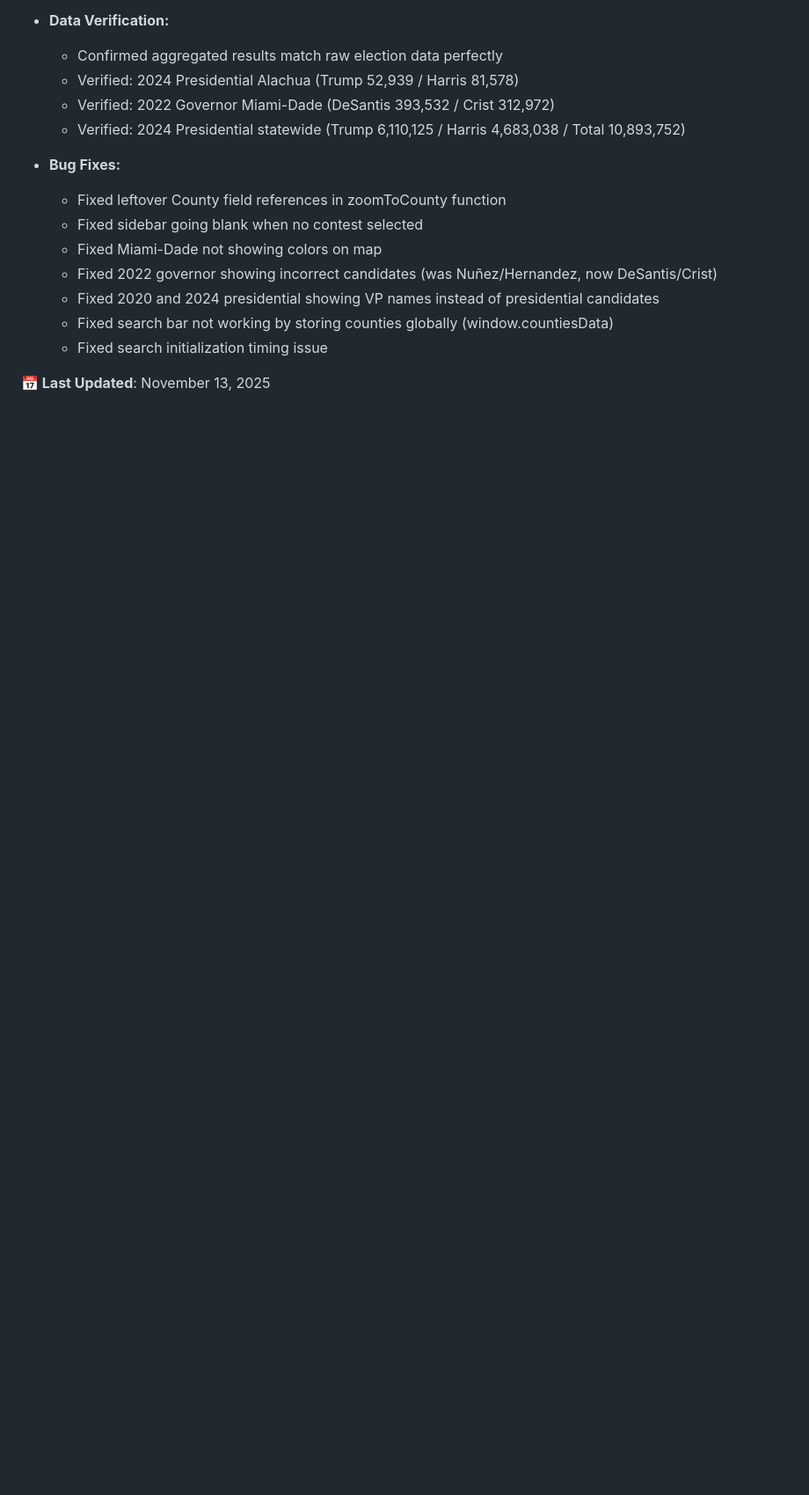
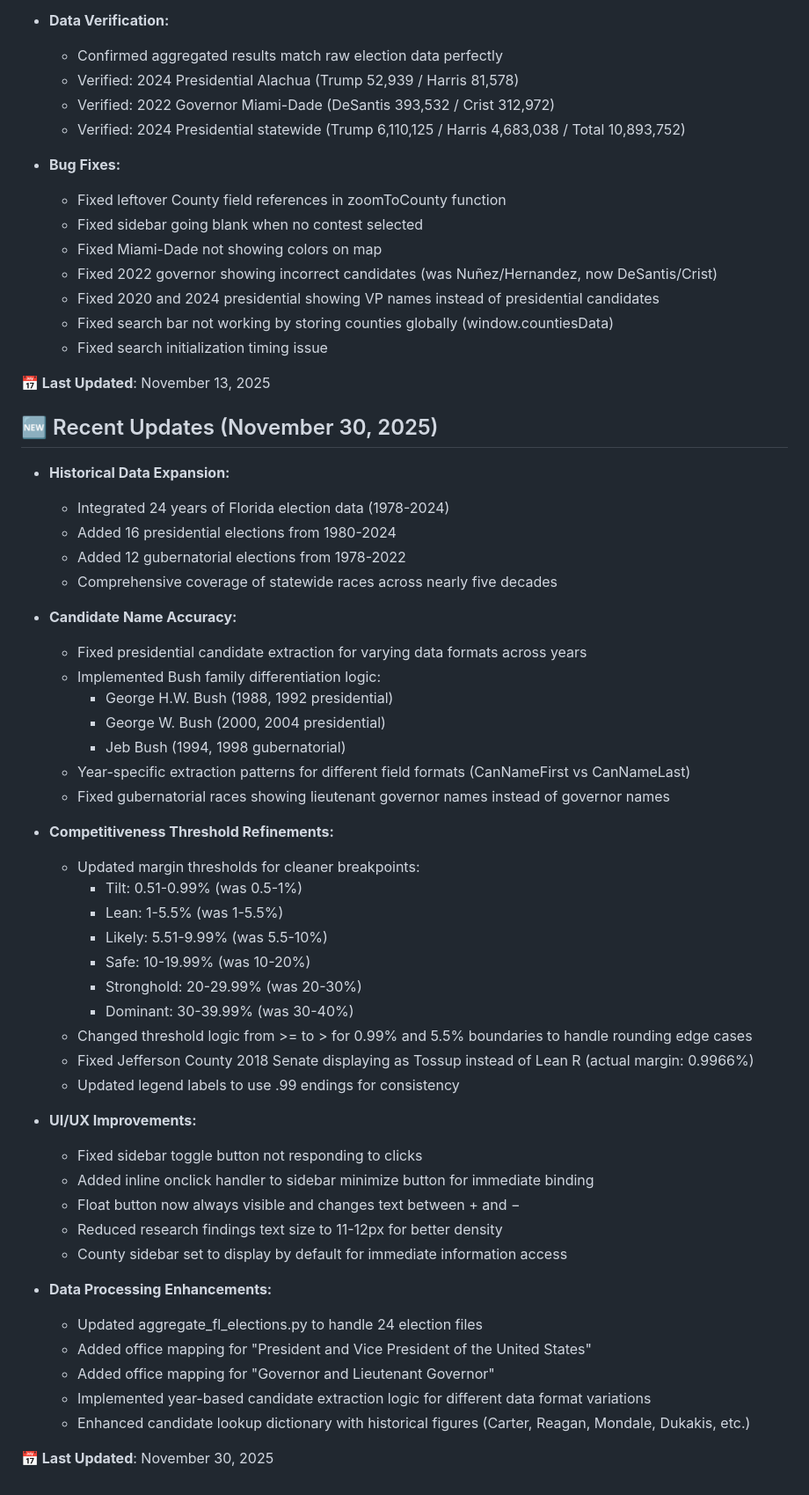
Before and after one commit to Tenjin25/FLRealignment, a Markdown page: README.md, the part around the change printed below. Shown: that part at 88% size. Rendered like a GitHub page; blank space fills up the shorter version.

Commit message:
Update README with November 30 improvements: historical data expansion, candidate accuracy, threshold refinements, UI fixes

```diff
--- a/README.md
+++ b/README.md
@@ -366,3 +366,48 @@ This feature is available on both desktop and mobile layouts.
    - Fixed search initialization timing issue
 
 **📅 Last Updated**: November 13, 2025
+
+## 🆕 Recent Updates (November 30, 2025)
+
+- **Historical Data Expansion:**
+   - Integrated 24 years of Florida election data (1978-2024)
+   - Added 16 presidential elections from 1980-2024
+   - Added 12 gubernatorial elections from 1978-2022
+   - Comprehensive coverage of statewide races across nearly five decades
+
+- **Candidate Name Accuracy:**
+   - Fixed presidential candidate extraction for varying data formats across years
+   - Implemented Bush family differentiation logic:
+     - George H.W. Bush (1988, 1992 presidential)
+     - George W. Bush (2000, 2004 presidential)
+     - Jeb Bush (1994, 1998 gubernatorial)
+   - Year-specific extraction patterns for different field formats (CanNameFirst vs CanNameLast)
+   - Fixed gubernatorial races showing lieutenant governor names instead of governor names
+
+- **Competitiveness Threshold Refinements:**
+   - Updated margin thresholds for cleaner breakpoints:
+     - Tilt: 0.51-0.99% (was 0.5-1%)
+     - Lean: 1-5.5% (was 1-5.5%)
+     - Likely: 5.51-9.99% (was 5.5-10%)
+     - Safe: 10-19.99% (was 10-20%)
+     - Stronghold: 20-29.99% (was 20-30%)
+     - Dominant: 30-39.99% (was 30-40%)
+   - Changed threshold logic from >= to > for 0.99% and 5.5% boundaries to handle rounding edge cases
+   - Fixed Jefferson County 2018 Senate displaying as Tossup instead of Lean R (actual margin: 0.9966%)
+   - Updated legend labels to use .99 endings for consistency
+
+- **UI/UX Improvements:**
+   - Fixed sidebar toggle button not responding to clicks
+   - Added inline onclick handler to sidebar minimize button for immediate binding
+   - Float button now always visible and changes text between + and −
+   - Reduced research findings text size to 11-12px for better density
+   - County sidebar set to display by default for immediate information access
+
+- **Data Processing Enhancements:**
+   - Updated aggregate_fl_elections.py to handle 24 election files
+   - Added office mapping for "President and Vice President of the United States"
+   - Added office mapping for "Governor and Lieutenant Governor"
+   - Implemented year-based candidate extraction logic for different data format variations
+   - Enhanced candidate lookup dictionary with historical figures (Carter, Reagan, Mondale, Dukakis, etc.)
+
+**📅 Last Updated**: November 30, 2025
```
Also changed, not shown: other parts of README.md (+15 -15 lines).
